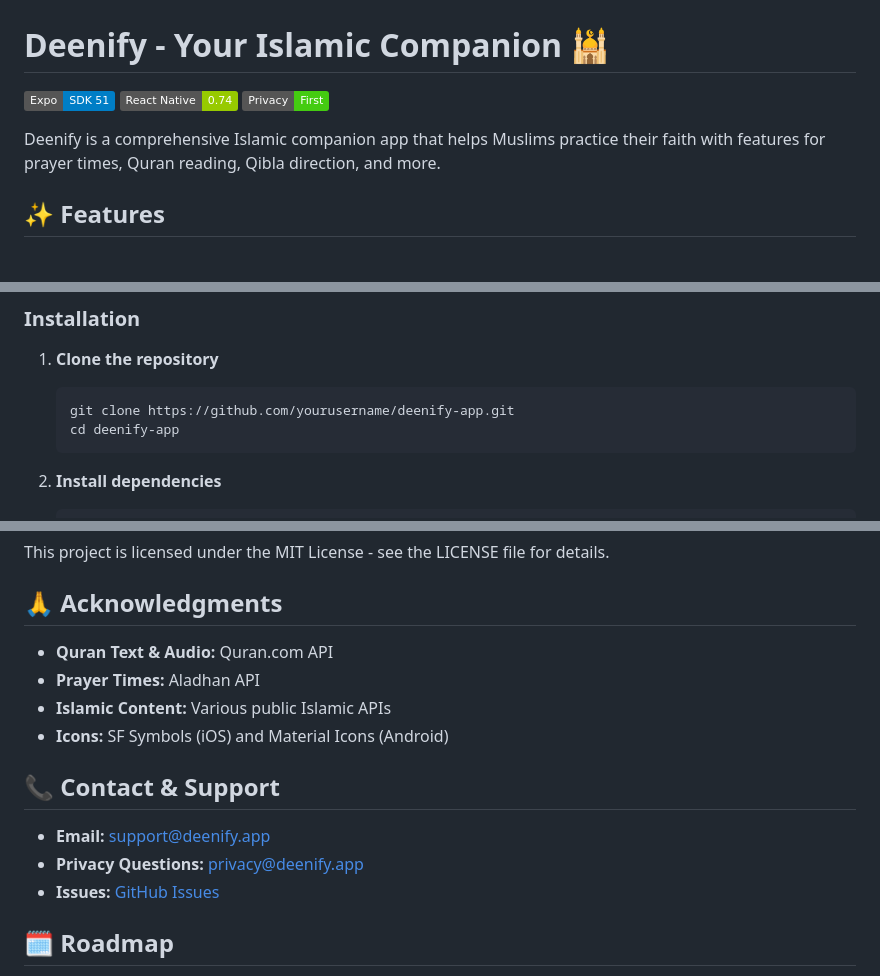
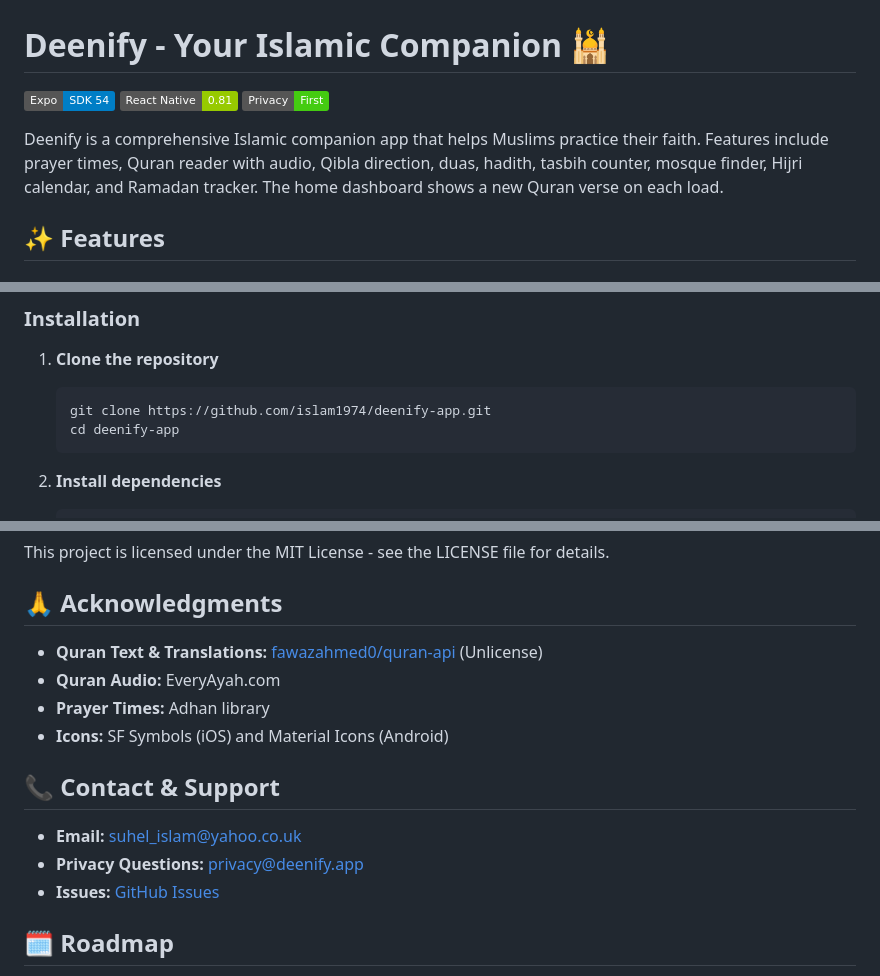
Before and after one commit to islam1974/deenify-app, a Markdown page: README.md, 3 parts joined by grey strips. Drawn GitHub-style; badges without logos.

````diff
--- a/README.md
+++ b/README.md
@@ -1,10 +1,10 @@
 # Deenify - Your Islamic Companion 🕌
 
-[![Expo](https://img.shields.io/badge/Expo-SDK%2051-blue.svg)](https://expo.dev)
-[![React Native](https://img.shields.io/badge/React%20Native-0.74-green.svg)](https://reactnative.dev)
+[![Expo](https://img.shields.io/badge/Expo-SDK%2054-blue.svg)](https://expo.dev)
+[![React Native](https://img.shields.io/badge/React%20Native-0.81-green.svg)](https://reactnative.dev)
 [![Privacy First](https://img.shields.io/badge/Privacy-First-brightgreen.svg)](./PRIVACY_POLICY.md)
 
-Deenify is a comprehensive Islamic companion app that helps Muslims practice their faith with features for prayer times, Quran reading, Qibla direction, and more.
+Deenify is a comprehensive Islamic companion app that helps Muslims practice their faith. Features include prayer times, Quran reader with audio, Qibla direction, duas, hadith, tasbih counter, mosque finder, Hijri calendar, and Ramadan tracker. The home dashboard shows a new Quran verse on each load.
 
 ## ✨ Features
 
@@ -60,7 +62,7 @@ Deenify is a comprehensive Islamic companion app that helps Muslims practice the
 
 1. **Clone the repository**
    ```bash
-   git clone https://github.com/yourusername/deenify-app.git
+   git clone https://github.com/islam1974/deenify-app.git
    cd deenify-app
    ```
 
@@ -220,12 +225,12 @@ This project is licensed under the MIT License - see the LICENSE file for detail
 
 ## 🙏 Acknowledgments
 
-- **Quran Text & Audio:** Quran.com API
-- **Prayer Times:** Aladhan API
-- **Islamic Content:** Various public Islamic APIs
+- **Quran Text & Translations:** [fawazahmed0/quran-api](https://github.com/fawazahmed0/quran-api) (Unlicense)
+- **Quran Audio:** EveryAyah.com
+- **Prayer Times:** Adhan library
 - **Icons:** SF Symbols (iOS) and Material Icons (Android)
 
 ## 📞 Contact & Support
 
-- **Email:** support@deenify.app
+- **Email:** suhel_islam@yahoo.co.uk
 - **Privacy Questions:** privacy@deenify.app
````
Also changed, not shown: other parts of README.md (+25 -20 lines).
